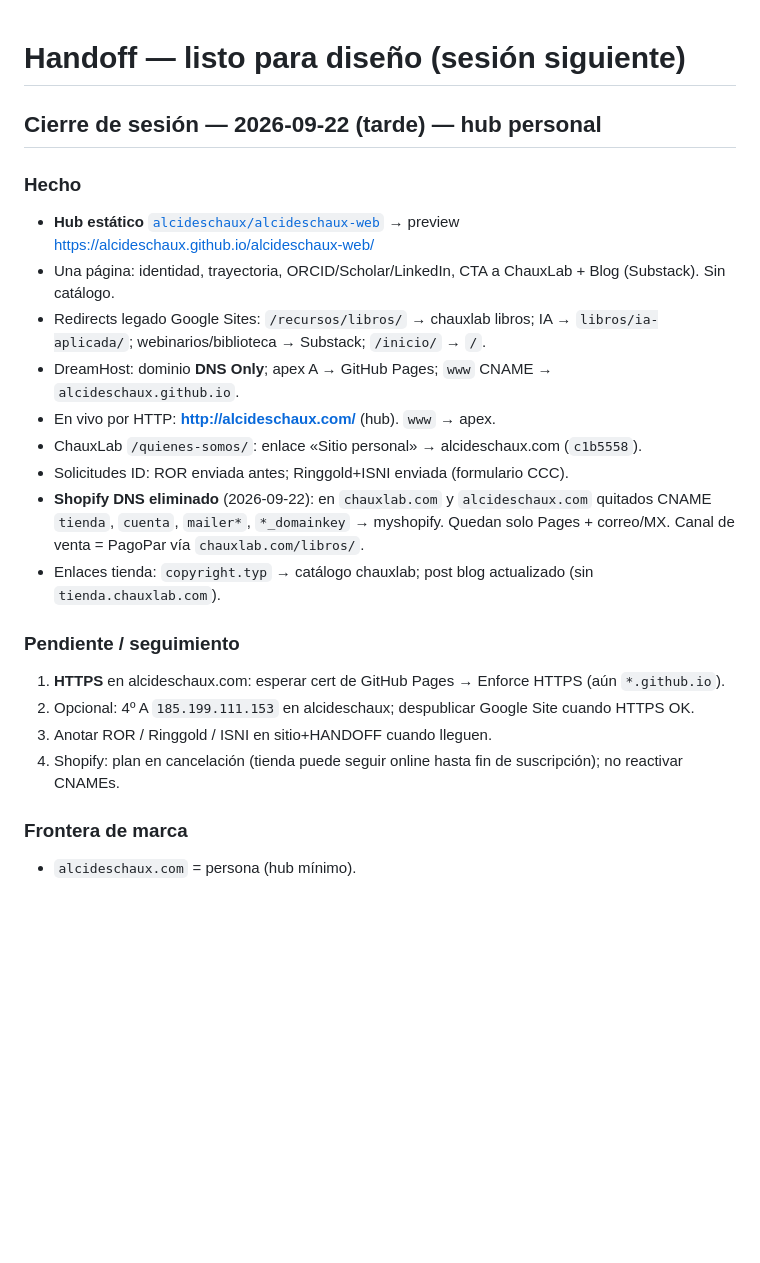
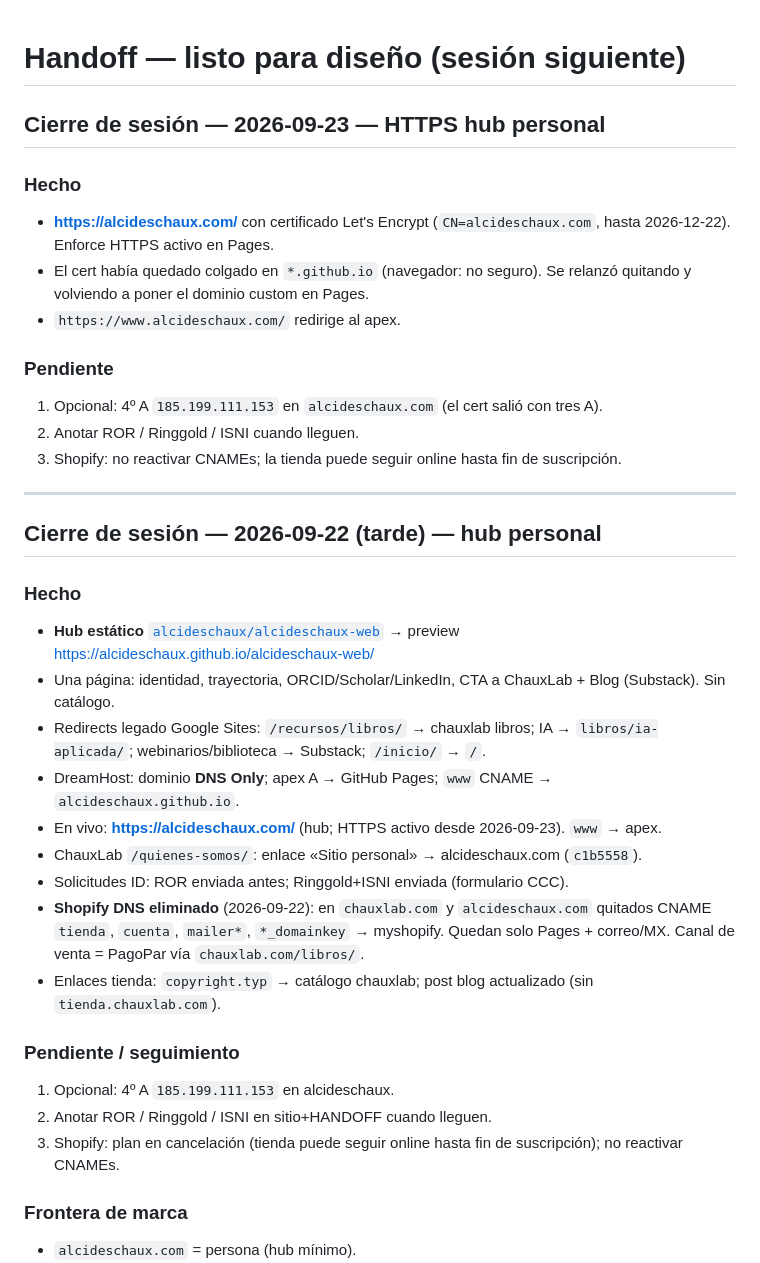
Before and after one commit to chauxlab/chauxlab-web, a Markdown page: docs/HANDOFF.md, the part around the change. GitHub-like rendering; blank space fills up the shorter version.

Commit message:
Record HTTPS activation for the personal hub.
Co-authored-by: Cursor <cursoragent@cursor.com>

```diff
--- a/docs/HANDOFF.md
+++ b/docs/HANDOFF.md
@@ -1,4 +1,20 @@
 # Handoff — listo para diseño (sesión siguiente)
+
+## Cierre de sesión — 2026-09-23 — HTTPS hub personal
+
+### Hecho
+
+- **https://alcideschaux.com/** con certificado Let's Encrypt (`CN=alcideschaux.com`, hasta 2026-12-22). Enforce HTTPS activo en Pages.
+- El cert había quedado colgado en `*.github.io` (navegador: no seguro). Se relanzó quitando y volviendo a poner el dominio custom en Pages.
+- `https://www.alcideschaux.com/` redirige al apex.
+
+### Pendiente
+
+1. Opcional: 4º A `185.199.111.153` en `alcideschaux.com` (el cert salió con tres A).
+2. Anotar ROR / Ringgold / ISNI cuando lleguen.
+3. Shopify: no reactivar CNAMEs; la tienda puede seguir online hasta fin de suscripción.
+
+---
 
 ## Cierre de sesión — 2026-09-22 (tarde) — hub personal
 
@@ -8,7 +24,7 @@
 - Una página: identidad, trayectoria, ORCID/Scholar/LinkedIn, CTA a ChauxLab + Blog (Substack). Sin catálogo.
 - Redirects legado Google Sites: `/recursos/libros/` → chauxlab libros; IA → `libros/ia-aplicada/`; webinarios/biblioteca → Substack; `/inicio/` → `/`.
 - DreamHost: dominio **DNS Only**; apex A → GitHub Pages; `www` CNAME → `alcideschaux.github.io`.
-- En vivo por HTTP: **http://alcideschaux.com/** (hub). `www` → apex.
+- En vivo: **https://alcideschaux.com/** (hub; HTTPS activo desde 2026-09-23). `www` → apex.
 - ChauxLab `/quienes-somos/`: enlace «Sitio personal» → alcideschaux.com (`c1b5558`).
 - Solicitudes ID: ROR enviada antes; Ringgold+ISNI enviada (formulario CCC).
 - **Shopify DNS eliminado** (2026-09-22): en `chauxlab.com` y `alcideschaux.com` quitados CNAME `tienda`, `cuenta`, `mailer*`, `*_domainkey` → myshopify. Quedan solo Pages + correo/MX. Canal de venta = PagoPar vía `chauxlab.com/libros/`.
@@ -16,10 +32,9 @@
 
 ### Pendiente / seguimiento
 
-1. **HTTPS** en alcideschaux.com: esperar cert de GitHub Pages → Enforce HTTPS (aún `*.github.io`).
-2. Opcional: 4º A `185.199.111.153` en alcideschaux; despublicar Google Site cuando HTTPS OK.
-3. Anotar ROR / Ringgold / ISNI en sitio+HANDOFF cuando lleguen.
-4. Shopify: plan en cancelación (tienda puede seguir online hasta fin de suscripción); no reactivar CNAMEs.
+1. Opcional: 4º A `185.199.111.153` en alcideschaux.
+2. Anotar ROR / Ringgold / ISNI en sitio+HANDOFF cuando lleguen.
+3. Shopify: plan en cancelación (tienda puede seguir online hasta fin de suscripción); no reactivar CNAMEs.
 
 ### Frontera de marca
 
```
